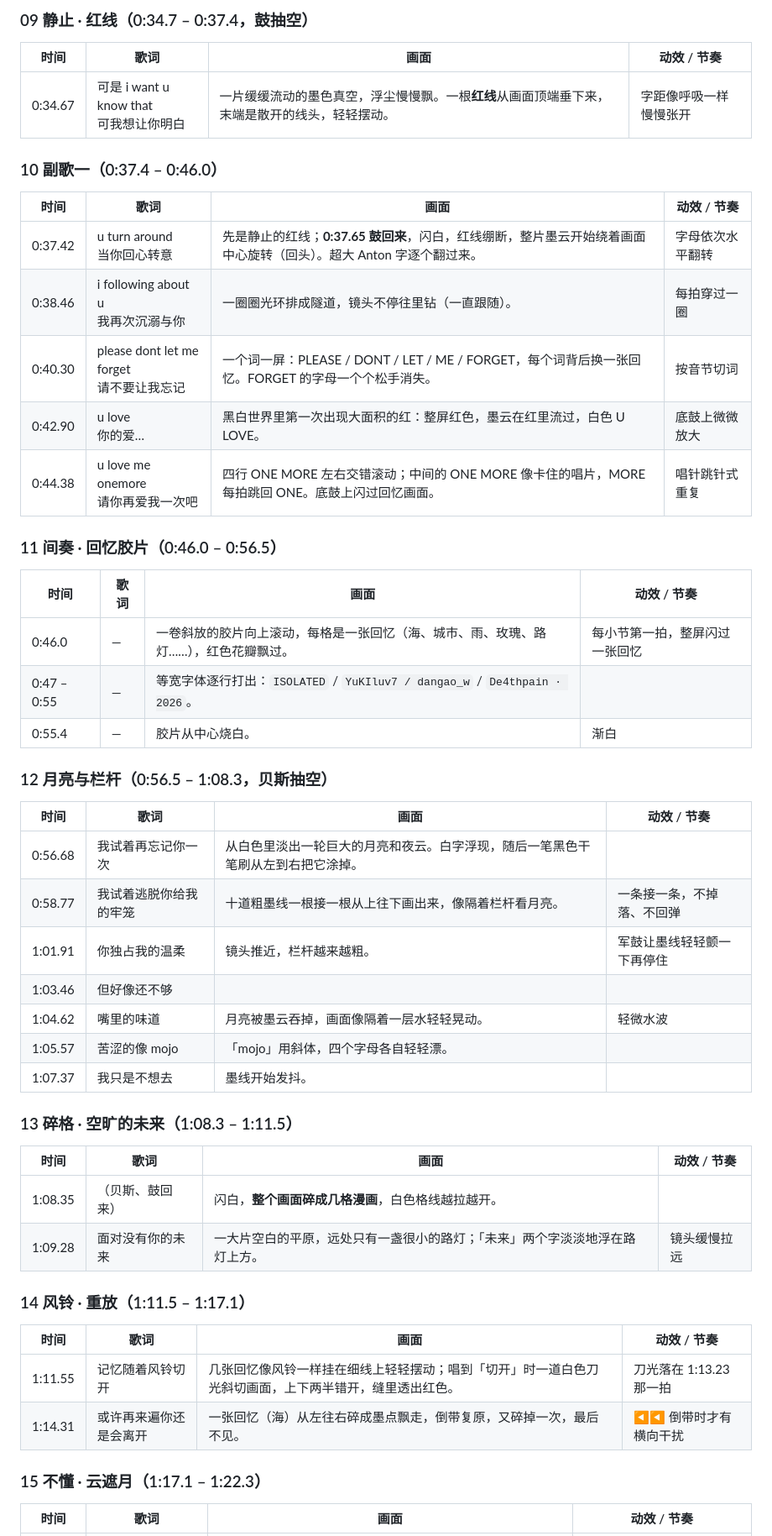
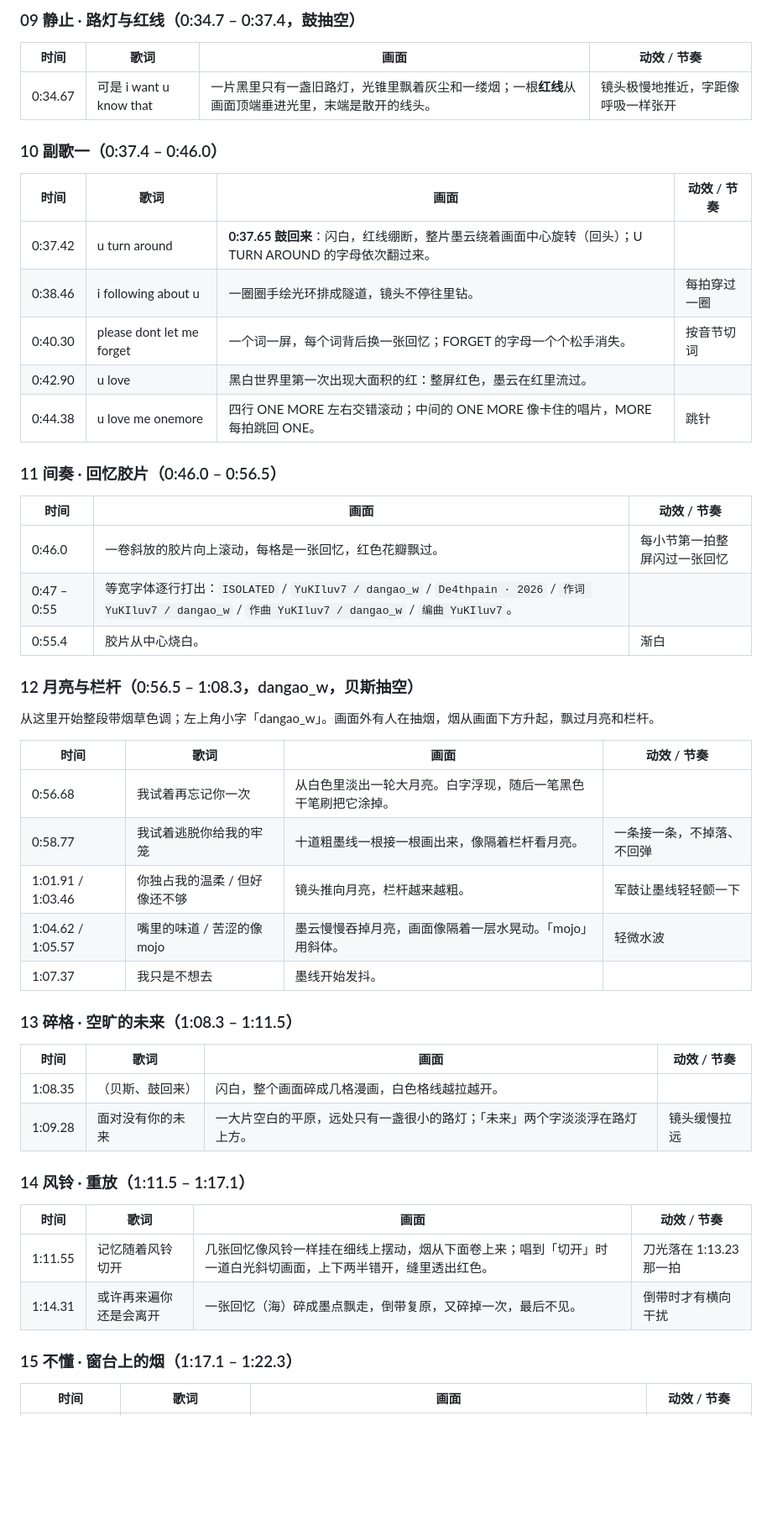
Before and after one commit to dangaow/damn, a Markdown page: isolated-mv/脚本.md, the part around one of its changes. Shown at 84% size. GitHub-like rendering; blank space fills up the shorter version.

```diff
--- a/isolated-mv/脚本.md
+++ b/isolated-mv/脚本.md
@@ -105,55 +107,55 @@
 
-### 09 静止 · 红线（0:34.7 – 0:37.4，鼓抽空）
+### 09 静止 · 路灯与红线（0:34.7 – 0:37.4，鼓抽空）
 
 | 时间 | 歌词 | 画面 | 动效 / 节奏 |
 | --- | --- | --- | --- |
-| 0:34.67 | 可是 i want u know that<br>可我想让你明白 | 一片缓缓流动的墨色真空，浮尘慢慢飘。一根**红线**从画面顶端垂下来，末端是散开的线头，轻轻摆动。 | 字距像呼吸一样慢慢张开 |
+| 0:34.67 | 可是 i want u know that | 一片黑里只有一盏旧路灯，光锥里飘着灰尘和一缕烟；一根**红线**从画面顶端垂进光里，末端是散开的线头。 | 镜头极慢地推近，字距像呼吸一样张开 |
 
 ### 10 副歌一（0:37.4 – 0:46.0）
 
 | 时间 | 歌词 | 画面 | 动效 / 节奏 |
 | --- | --- | --- | --- |
-| 0:37.42 | u turn around<br>当你回心转意 | 先是静止的红线；**0:37.65 鼓回来**，闪白，红线绷断，整片墨云开始绕着画面中心旋转（回头）。超大 Anton 字逐个翻过来。 | 字母依次水平翻转 |
-| 0:38.46 | i following about u<br>我再次沉溺与你 | 一圈圈光环排成隧道，镜头不停往里钻（一直跟随）。 | 每拍穿过一圈 |
-| 0:40.30 | please dont let me forget<br>请不要让我忘记 | 一个词一屏：PLEASE / DONT / LET / ME / FORGET，每个词背后换一张回忆。FORGET 的字母一个个松手消失。 | 按音节切词 |
-| 0:42.90 | u love<br>你的爱… | 黑白世界里第一次出现大面积的红：整屏红色，墨云在红里流过，白色 U LOVE。 | 底鼓上微微放大 |
-| 0:44.38 | u love me onemore<br>请你再爱我一次吧 | 四行 ONE MORE 左右交错滚动；中间的 ONE MORE 像卡住的唱片，MORE 每拍跳回 ONE。底鼓上闪过回忆画面。 | 唱针跳针式重复 |
+| 0:37.42 | u turn around | **0:37.65 鼓回来**：闪白，红线绷断，整片墨云绕着画面中心旋转（回头）；U TURN AROUND 的字母依次翻过来。 | |
+| 0:38.46 | i following about u | 一圈圈手绘光环排成隧道，镜头不停往里钻。 | 每拍穿过一圈 |
+| 0:40.30 | please dont let me forget | 一个词一屏，每个词背后换一张回忆；FORGET 的字母一个个松手消失。 | 按音节切词 |
+| 0:42.90 | u love | 黑白世界里第一次出现大面积的红：整屏红色，墨云在红里流过。 | |
+| 0:44.38 | u love me onemore | 四行 ONE MORE 左右交错滚动；中间的 ONE MORE 像卡住的唱片，MORE 每拍跳回 ONE。 | 跳针 |
 
 ### 11 间奏 · 回忆胶片（0:46.0 – 0:56.5）
 
-| 时间 | 歌词 | 画面 | 动效 / 节奏 |
-| --- | --- | --- | --- |
-| 0:46.0 | — | 一卷斜放的胶片向上滚动，每格是一张回忆（海、城市、雨、玫瑰、路灯……），红色花瓣飘过。 | 每小节第一拍，整屏闪过一张回忆 |
-| 0:47 – 0:55 | — | 等宽字体逐行打出：`ISOLATED` / `YuKIluv7 / dangao_w` / `De4thpain · 2026`。 | |
-| 0:55.4 | — | 胶片从中心烧白。 | 渐白 |
+| 时间 | 画面 | 动效 / 节奏 |
+| --- | --- | --- |
+| 0:46.0 | 一卷斜放的胶片向上滚动，每格是一张回忆，红色花瓣飘过。 | 每小节第一拍整屏闪过一张回忆 |
+| 0:47 – 0:55 | 等宽字体逐行打出：`ISOLATED` / `YuKIluv7 / dangao_w` / `De4thpain · 2026` / `作词 YuKIluv7 / dangao_w` / `作曲 YuKIluv7 / dangao_w` / `编曲 YuKIluv7`。 | |
+| 0:55.4 | 胶片从中心烧白。 | 渐白 |
 
-### 12 月亮与栏杆（0:56.5 – 1:08.3，贝斯抽空）
+### 12 月亮与栏杆（0:56.5 – 1:08.3，dangao_w，贝斯抽空）
+
+从这里开始整段带烟草色调；左上角小字「dangao_w」。画面外有人在抽烟，烟从画面下方升起，飘过月亮和栏杆。
 
 | 时间 | 歌词 | 画面 | 动效 / 节奏 |
 | --- | --- | --- | --- |
-| 0:56.68 | 我试着再忘记你一次 | 从白色里淡出一轮巨大的月亮和夜云。白字浮现，随后一笔黑色干笔刷从左到右把它涂掉。 | |
-| 0:58.77 | 我试着逃脱你给我的牢笼 | 十道粗墨线一根接一根从上往下画出来，像隔着栏杆看月亮。 | 一条接一条，不掉落、不回弹 |
-| 1:01.91 | 你独占我的温柔 | 镜头推近，栏杆越来越粗。 | 军鼓让墨线轻轻颤一下再停住 |
-| 1:03.46 | 但好像还不够 | | |
-| 1:04.62 | 嘴里的味道 | 月亮被墨云吞掉，画面像隔着一层水轻轻晃动。 | 轻微水波 |
-| 1:05.57 | 苦涩的像 mojo | 「mojo」用斜体，四个字母各自轻轻漂。 | |
+| 0:56.68 | 我试着再忘记你一次 | 从白色里淡出一轮大月亮。白字浮现，随后一笔黑色干笔刷把它涂掉。 | |
+| 0:58.77 | 我试着逃脱你给我的牢笼 | 十道粗墨线一根接一根画出来，像隔着栏杆看月亮。 | 一条接一条，不掉落、不回弹 |
+| 1:01.91 / 1:03.46 | 你独占我的温柔 / 但好像还不够 | 镜头推向月亮，栏杆越来越粗。 | 军鼓让墨线轻轻颤一下 |
+| 1:04.62 / 1:05.57 | 嘴里的味道 / 苦涩的像 mojo | 墨云慢慢吞掉月亮，画面像隔着一层水晃动。「mojo」用斜体。 | 轻微水波 |
 | 1:07.37 | 我只是不想去 | 墨线开始发抖。 | |
 
 ### 13 碎格 · 空旷的未来（1:08.3 – 1:11.5）
 
 | 时间 | 歌词 | 画面 | 动效 / 节奏 |
 | --- | --- | --- | --- |
-| 1:08.35 | （贝斯、鼓回来） | 闪白，**整个画面碎成几格漫画**，白色格线越拉越开。 | |
-| 1:09.28 | 面对没有你的未来 | 一大片空白的平原，远处只有一盏很小的路灯；「未来」两个字淡淡地浮在路灯上方。 | 镜头缓慢拉远 |
+| 1:08.35 | （贝斯、鼓回来） | 闪白，整个画面碎成几格漫画，白色格线越拉越开。 | |
+| 1:09.28 | 面对没有你的未来 | 一大片空白的平原，远处只有一盏很小的路灯；「未来」两个字淡淡浮在路灯上方。 | 镜头缓慢拉远 |
 
 ### 14 风铃 · 重放（1:11.5 – 1:17.1）
 
 | 时间 | 歌词 | 画面 | 动效 / 节奏 |
 | --- | --- | --- | --- |
-| 1:11.55 | 记忆随着风铃切开 | 几张回忆像风铃一样挂在细线上轻轻摆动；唱到「切开」时一道白色刀光斜切画面，上下两半错开，缝里透出红色。 | 刀光落在 1:13.23 那一拍 |
-| 1:14.31 | 或许再来遍你还是会离开 | 一张回忆（海）从左往右碎成墨点飘走，倒带复原，又碎掉一次，最后不见。 | ◀◀ 倒带时才有横向干扰 |
+| 1:11.55 | 记忆随着风铃切开 | 几张回忆像风铃一样挂在细线上摆动，烟从下面卷上来；唱到「切开」时一道白光斜切画面，上下两半错开，缝里透出红色。 | 刀光落在 1:13.23 那一拍 |
+| 1:14.31 | 或许再来遍你还是会离开 | 一张回忆（海）碎成墨点飘走，倒带复原，又碎掉一次，最后不见。 | 倒带时才有横向干扰 |
 
-### 15 不懂 · 云遮月（1:17.1 – 1:22.3）
+### 15 不懂 · 窗台上的烟（1:17.1 – 1:22.3）
 
 | 时间 | 歌词 | 画面 | 动效 / 节奏 |
 | --- | --- | --- | --- |
```
Also changed, not shown: other parts of isolated-mv/脚本.md (+63 -69 lines).
